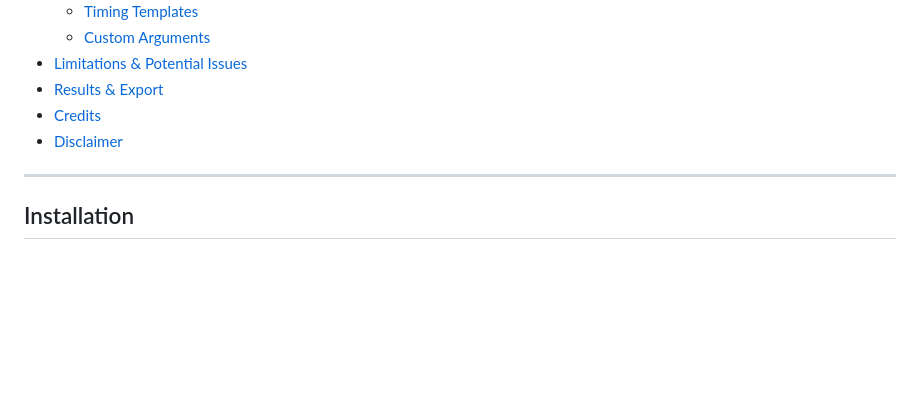
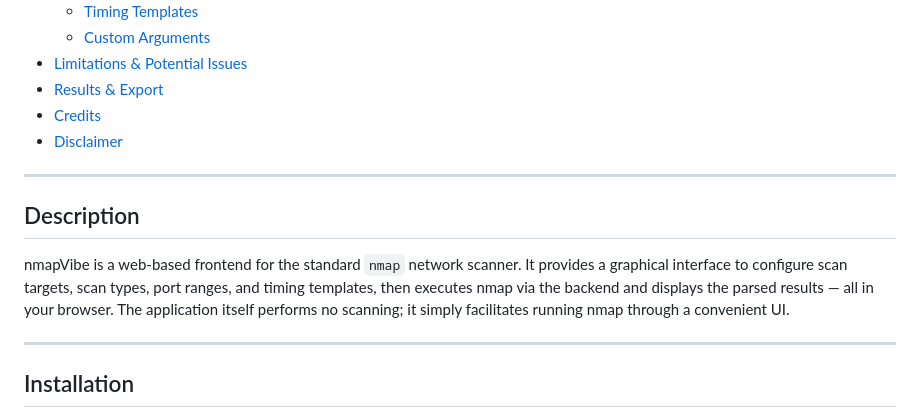
Before and after one commit to RabbidByte/nmapVibe, a Markdown page: README.md, the part around the change. GitHub-like rendering; blank space fills up the shorter version.

Commit message:
Add Description section to README.md

```diff
--- a/README.md
+++ b/README.md
@@ -19,6 +19,12 @@
 - [Results & Export](#results--export)
 - [Credits](#credits)
 - [Disclaimer](#disclaimer)
+
+---
+
+## Description
+
+nmapVibe is a web-based frontend for the standard `nmap` network scanner. It provides a graphical interface to configure scan targets, scan types, port ranges, and timing templates, then executes nmap via the backend and displays the parsed results — all in your browser. The application itself performs no scanning; it simply facilitates running nmap through a convenient UI.
 
 ---
 
```
